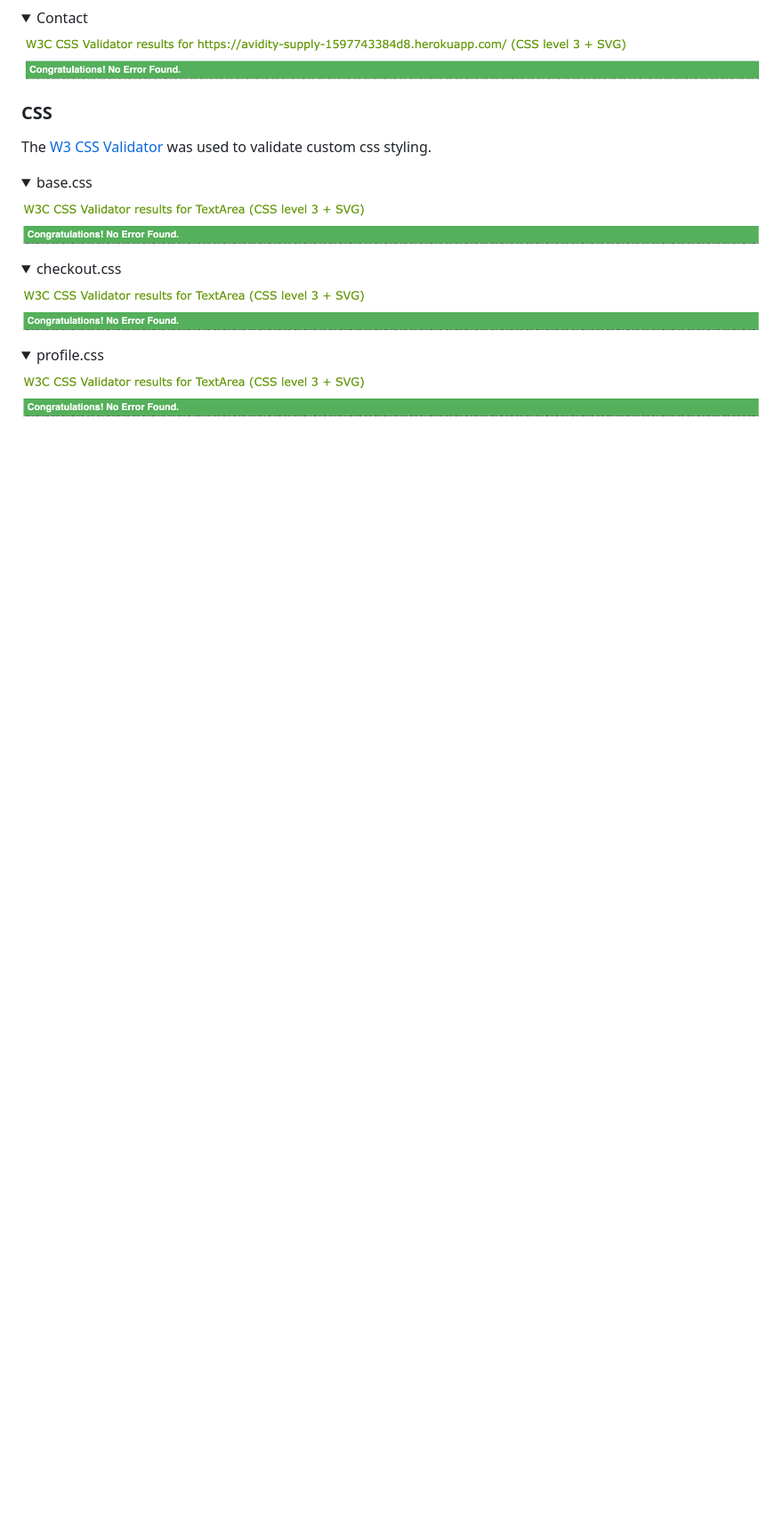
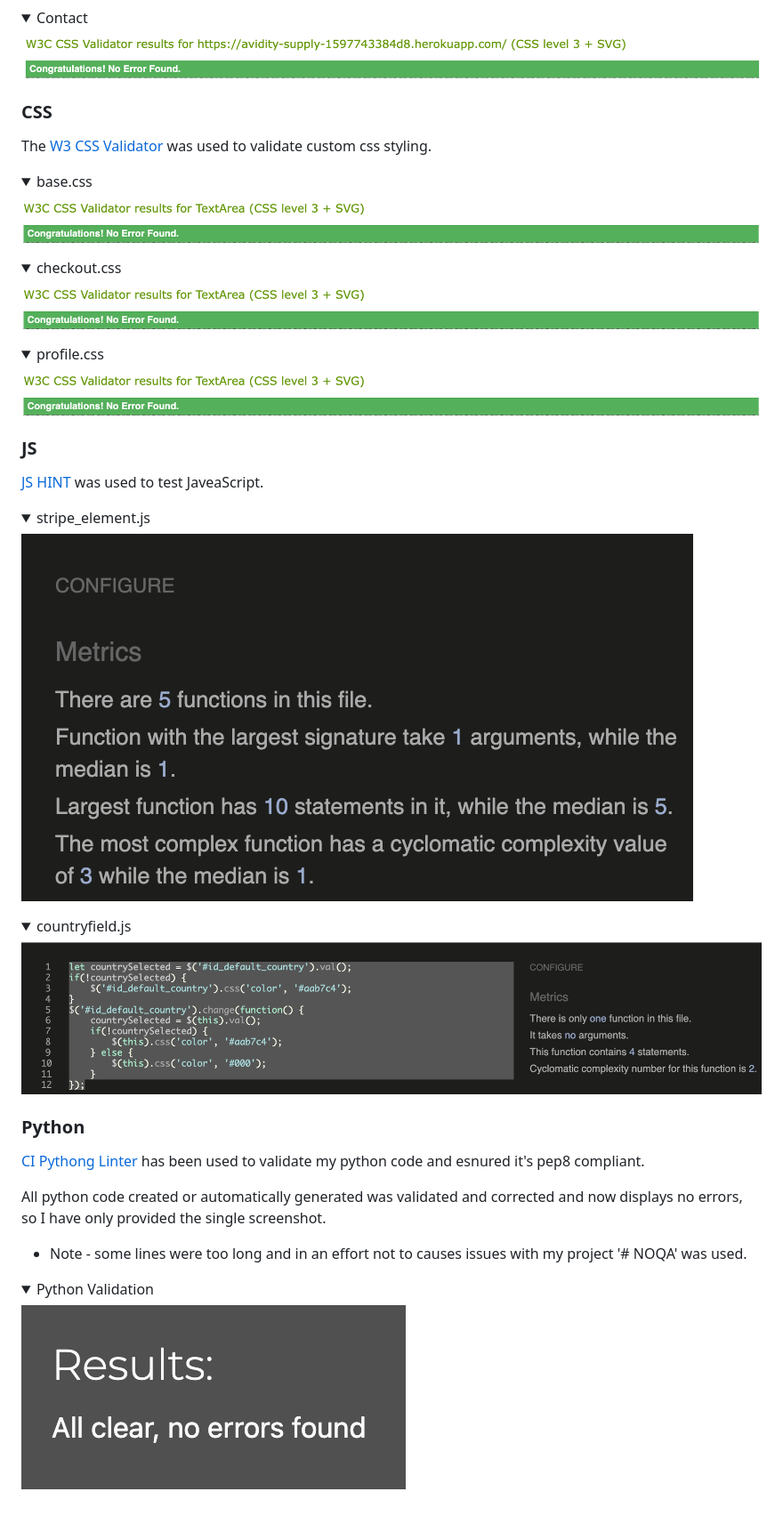
Before and after one commit to donovanainsley/avidity-supply, a Markdown page: TESTING.md, the part around the change. Shown: that part at 89% size. Drawn GitHub-style; pictures changed too: documentation/testing/countryfield-validation.png (added), documentation/testing/python-validation.png (added), documentation/testing/stripe-element-validation.png (added); folded sections open; blank space fills up the shorter version.

Commit message:
docs - completed code validation in testing.md

```diff
--- a/TESTING.md
+++ b/TESTING.md
@@ -67,3 +67,24 @@ The [W3 CSS Validator](https://jigsaw.w3.org/css-validator/) was used to validat
 <details><summary>profile.css</summary>
 <img src="documentation/testing/css-validation.png" alt="">
 </details>
+
+### JS
+[JS HINT](https://jshint.com/) was used to test JaveaScript.
+
+<details><summary>stripe_element.js</summary>
+<img src="documentation/testing/stripe-element-validation.png" alt="">
+</details>
+
+<details><summary>countryfield.js</summary>
+<img src="documentation/testing/countryfield-validation.png" alt="">
+</details>
+
+### Python
+[CI Pythong Linter](https://pep8ci.herokuapp.com/#) has been used to validate my python code and esnured it's pep8 compliant.
+
+All python code created or automatically generated was validated and corrected and now displays no errors, so I have only provided the single screenshot.
+- Note - some lines were too long and in an effort not to causes issues with my project '# NOQA' was used.
+
+<details><summary>Python Validation</summary>
+<img src="documentation/testing/python-validation.png" alt="">
+</details>
```
